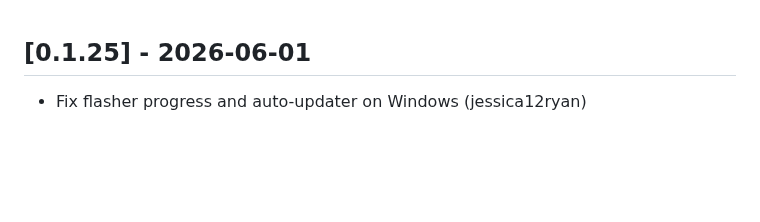
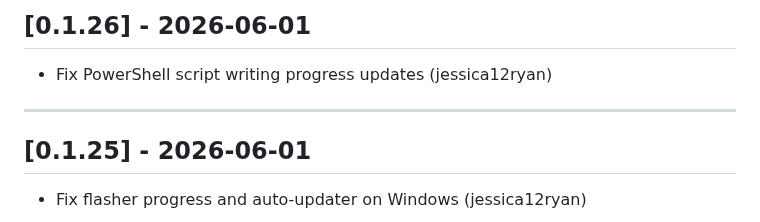
Before and after one commit to jessica12ryan/fpp-os, a Markdown page: CHANGELOG.md, the part around the change. GitHub-like rendering; blank space fills up the shorter version.

Commit message:
Update CHANGELOG.md for 0.1.26

```diff
--- a/CHANGELOG.md
+++ b/CHANGELOG.md
@@ -1,3 +1,9 @@
+## [0.1.26] - 2026-06-01
+
+- Fix PowerShell script writing progress updates (jessica12ryan)
+
+---
+
 ## [0.1.25] - 2026-06-01
 
 - Fix flasher progress and auto-updater on Windows (jessica12ryan)
```
